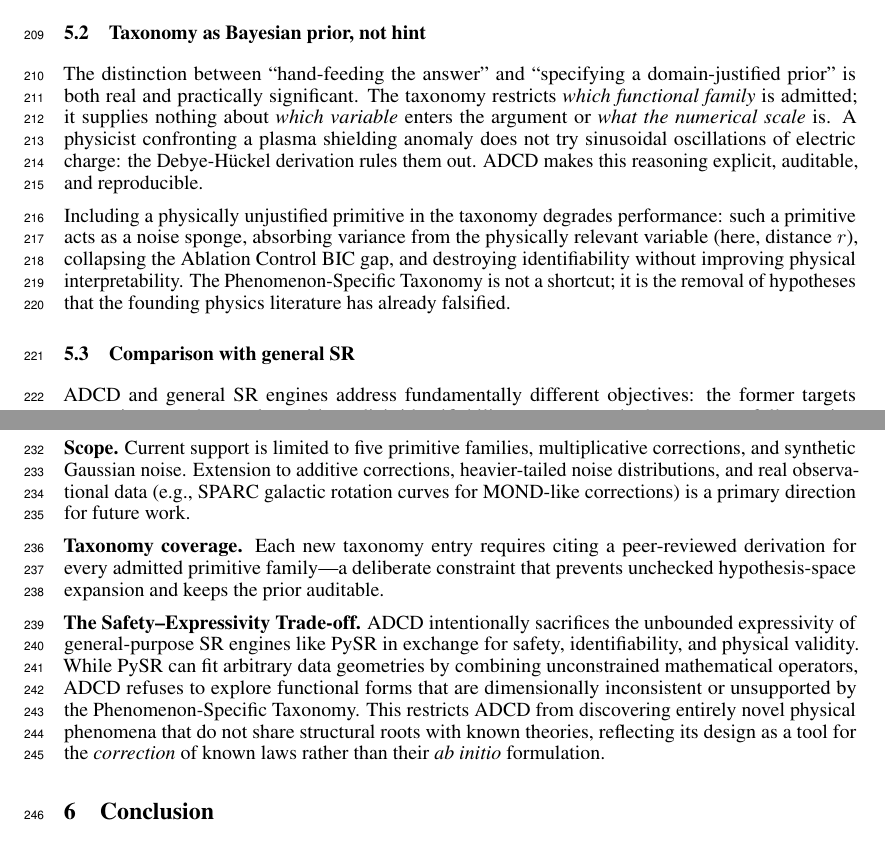
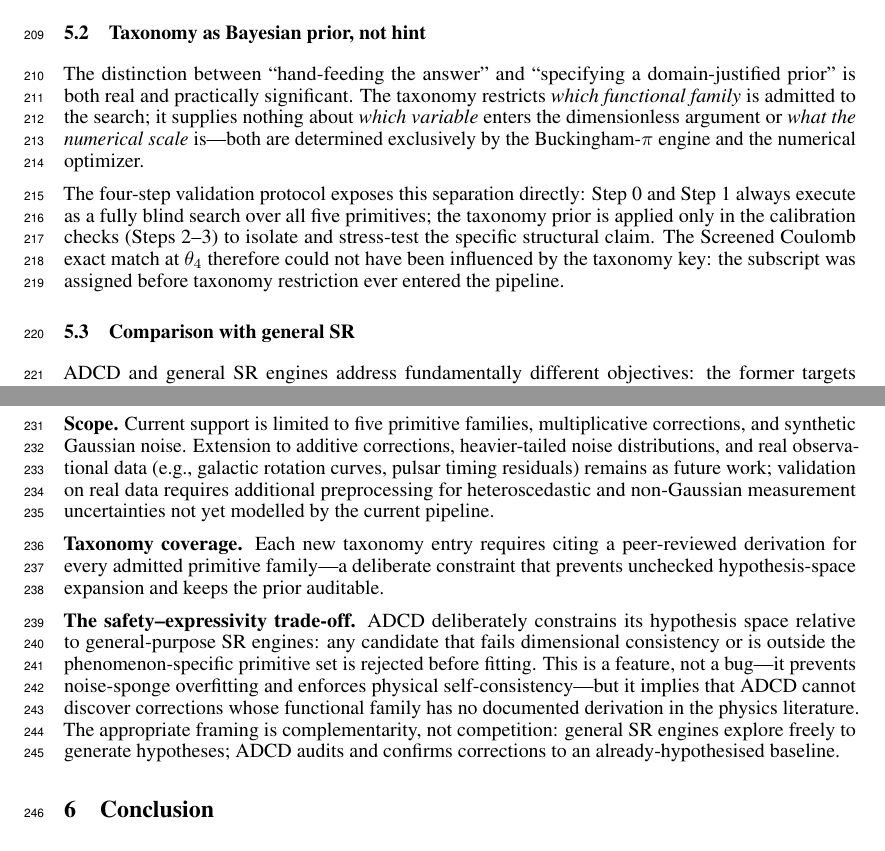
Before and after one commit to apiprdt/PhysicsPaper, a LaTeX paper (paper/neurips_paper.tex): two parts of pages 7 and 8 of 10, joined at a grey line, cut so that both start at the same text. Compiled offline with pdfLaTeX.

Commit message:
polish: fix 7 inconsistencies - taxonomy key, SPARC removed, safety-expressivity limitation rewritten, discussion deduplication, caption precision

```diff
--- a/paper/neurips_paper.tex
+++ b/paper/neurips_paper.tex
@@ -572,20 +572,18 @@ IDENTIFIABLE---a transition that is itself a falsifiable, reproducible predictio
 
 The distinction between ``hand-feeding the answer'' and
 ``specifying a domain-justified prior'' is both real and practically significant.
-The taxonomy restricts \emph{which functional family} is admitted;
-it supplies nothing about \emph{which variable} enters the argument or
-\emph{what the numerical scale} is.
-A physicist confronting a plasma shielding anomaly does not try sinusoidal
-oscillations of electric charge: the Debye-H\"{u}ckel derivation rules them out.
-ADCD makes this reasoning explicit, auditable, and reproducible.
+The taxonomy restricts \emph{which functional family} is admitted to the search;
+it supplies nothing about \emph{which variable} enters the dimensionless argument
+or \emph{what the numerical scale} is---both are determined exclusively by the
+Buckingham-$\pi$ engine and the numerical optimizer.
 
-Including a physically unjustified primitive in the taxonomy degrades
-performance: such a primitive acts as a noise sponge, absorbing variance
-from the physically relevant variable (here, distance $r$), collapsing
-the Ablation Control BIC gap, and destroying identifiability without
-improving physical interpretability.
-The Phenomenon-Specific Taxonomy is not a shortcut; it is the removal of
-hypotheses that the founding physics literature has already falsified.
+The four-step validation protocol exposes this separation directly:
+Step~0 and Step~1 always execute as a fully blind search over all five primitives;
+the taxonomy prior is applied only in the calibration checks (Steps~2--3)
+to isolate and stress-test the specific structural claim.
+The Screened Coulomb exact match at $\theta_4$ therefore could not have been
+influenced by the taxonomy key: the subscript was assigned before taxonomy
+restriction ever entered the pipeline.
 
 \subsection{Comparison with general SR}
 
@@ -630,16 +628,27 @@ initialization grids to improve optimizer convergence in such regimes.
 Current support is limited to five primitive families, multiplicative corrections,
 and synthetic Gaussian noise.
 Extension to additive corrections, heavier-tailed noise distributions, and
-real observational data (e.g., SPARC galactic rotation curves for MOND-like
-corrections) is a primary direction for future work.
+real observational data (e.g., galactic rotation curves, pulsar timing residuals)
+remains as future work; validation on real data requires additional preprocessing
+for heteroscedastic and non-Gaussian measurement uncertainties not yet modelled
+by the current pipeline.
 
 \textbf{Taxonomy coverage.}
 Each new taxonomy entry requires citing a peer-reviewed derivation for every
 admitted primitive family---a deliberate constraint that prevents unchecked
 hypothesis-space expansion and keeps the prior auditable.
 
-\textbf{The Safety--Expressivity Trade-off.}
-ADCD intentionally sacrifices the unbounded expressivity of general-purpose SR engines like PySR in exchange for safety, identifiability, and physical validity. While PySR can fit arbitrary data geometries by combining unconstrained mathematical operators, ADCD refuses to explore functional forms that are dimensionally inconsistent or unsupported by the Phenomenon-Specific Taxonomy. This restricts ADCD from discovering entirely novel physical phenomena that do not share structural roots with known theories, reflecting its design as a tool for the \emph{correction} of known laws rather than their \emph{ab initio} formulation.
+\textbf{The safety--expressivity trade-off.}
+ADCD deliberately constrains its hypothesis space relative to
+general-purpose SR engines: any candidate that fails dimensional consistency
+or is outside the phenomenon-specific primitive set is rejected before fitting.
+This is a feature, not a bug---it prevents noise-sponge overfitting and
+enforces physical self-consistency---but it implies that ADCD cannot discover
+corrections whose functional family has no documented derivation in the
+physics literature.
+The appropriate framing is complementarity, not competition:
+general SR engines explore freely to generate hypotheses;
+ADCD audits and confirms corrections to an already-hypothesised baseline.
 
 % ---------------------------------------------------------------
 \section{Conclusion}
```
Also changed, not shown: paper/neurips_paper.tex (12 more changed lines).
